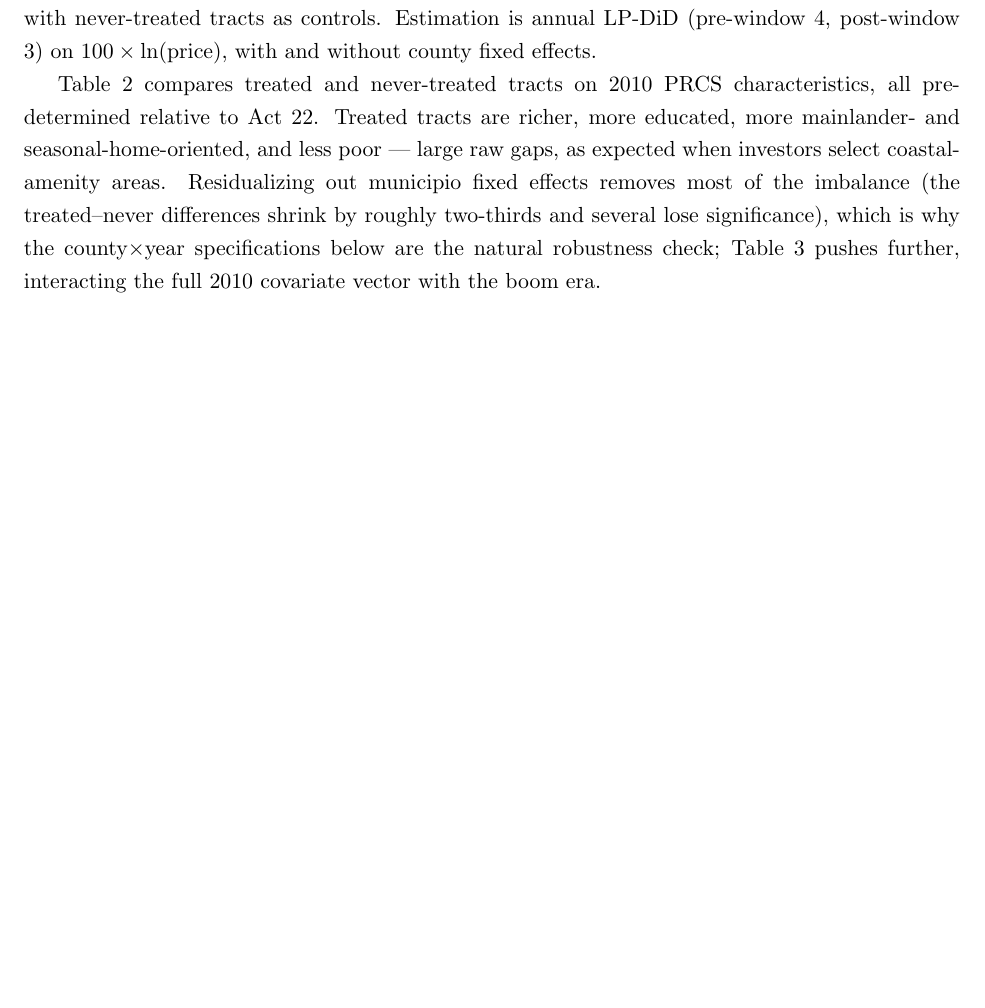
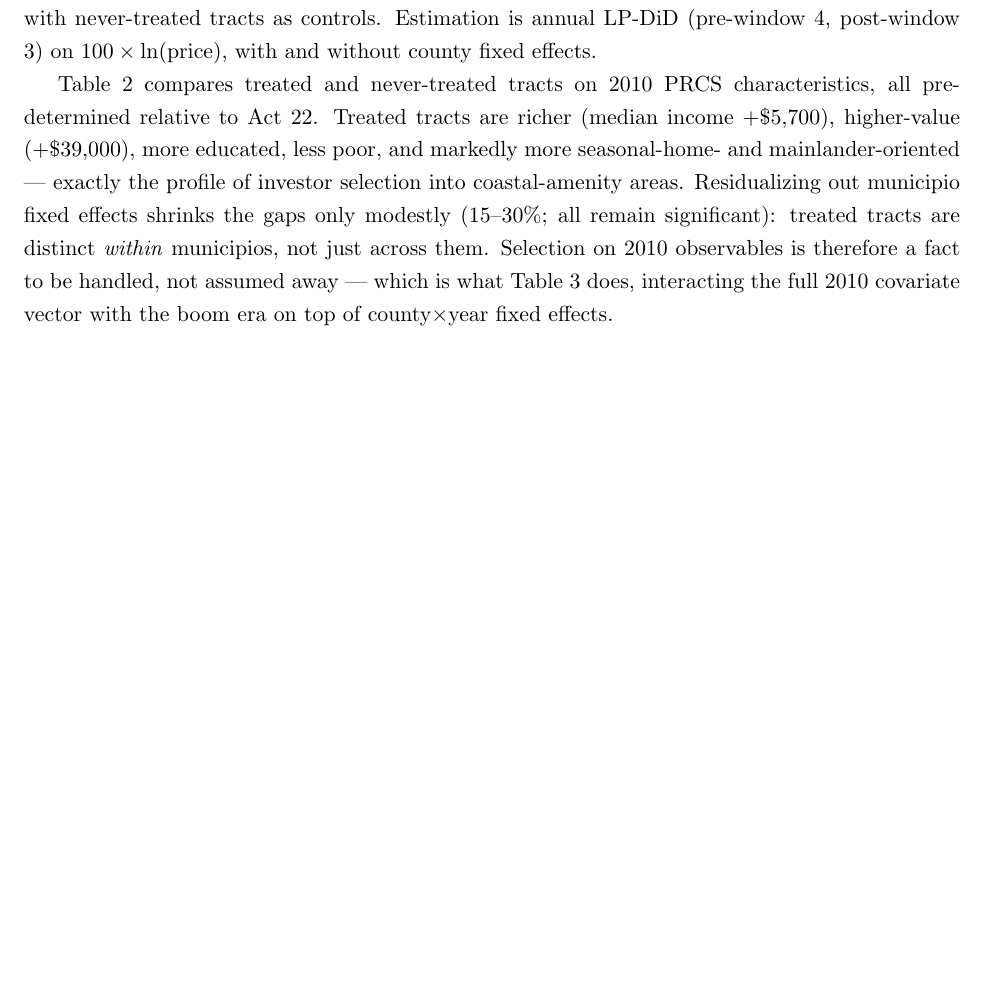
Before and after one commit to varleyma/ClaudeAct2260MergeExercise, a LaTeX document (output/design1/design1_writeup.tex): part of page 16 of 29, cut so that both start at the same text. Compiled offline with pdfLaTeX.

Commit message:
Correct balance-table narrative: county FE shrink gaps 15-30%, all stay significant
Co-Authored-By: Claude Fable 5 <noreply@anthropic.com>

```diff
--- a/output/design1/design1_writeup.tex
+++ b/output/design1/design1_writeup.tex
@@ -380,14 +380,16 @@ with and without county fixed effects.
 
 Table~\ref{tab:balance_prcs2010} compares treated and never-treated tracts
 on 2010 PRCS characteristics, all pre-determined relative to Act 22.
-Treated tracts are richer, more educated, more mainlander- and
-seasonal-home-oriented, and less poor --- large raw gaps, as expected when
-investors select coastal-amenity areas. Residualizing out municipio fixed
-effects removes most of the imbalance (the treated--never differences
-shrink by roughly two-thirds and several lose significance), which is why
-the county$\times$year specifications below are the natural robustness
-check; Table~\ref{tab:controls_robustness} pushes further, interacting the
-full 2010 covariate vector with the boom era.
+Treated tracts are richer (median income $+\$5{,}700$), higher-value
+($+\$39{,}000$), more educated, less poor, and markedly more seasonal-home-
+and mainlander-oriented --- exactly the profile of investor selection into
+coastal-amenity areas. Residualizing out municipio fixed effects shrinks
+the gaps only modestly (15--30\%; all remain significant): treated tracts
+are distinct \emph{within} municipios, not just across them. Selection on
+2010 observables is therefore a fact to be handled, not assumed away ---
+which is what Table~\ref{tab:controls_robustness} does, interacting the
+full 2010 covariate vector with the boom era on top of county$\times$year
+fixed effects.
 
 \input{../tables/tab_balance_prcs2010.tex}
 
```
Also changed, not shown: output/design1/design1_writeup.pdf, 1 other file.
